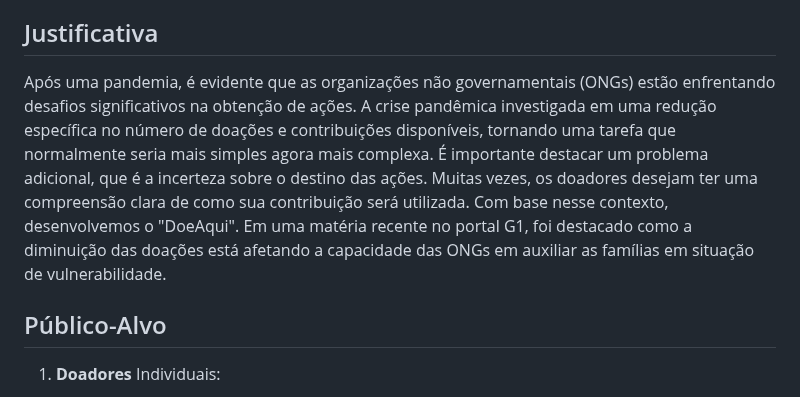
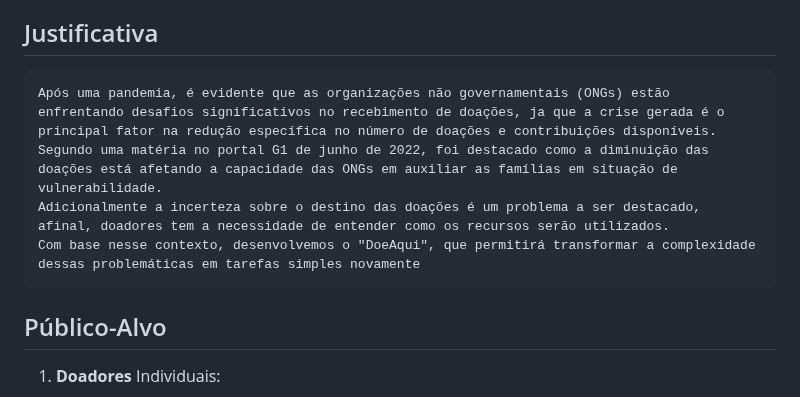
Before and after one commit to ICEI-PUC-Minas-PMV-SI/pmv-si-2023-2-pe1-t2-doeaqui, a Markdown page: docs/context.md, the part around the change. Rendered like a GitHub page.

Commit message:
Edição Justificativa

```diff
--- a/docs/context.md
+++ b/docs/context.md
@@ -25,7 +25,10 @@ Em nossa sociedade, é notável que muitas pessoas têm o desejo de fazer doaç
 
 ## Justificativa
 
-Após uma pandemia, é evidente que as organizações não governamentais (ONGs) estão enfrentando desafios significativos na obtenção de ações. A crise pandêmica investigada em uma redução específica no número de doações e contribuições disponíveis, tornando uma tarefa que normalmente seria mais simples agora mais complexa. É importante destacar um problema adicional, que é a incerteza sobre o destino das ações. Muitas vezes, os doadores desejam ter uma compreensão clara de como sua contribuição será utilizada. Com base nesse contexto, desenvolvemos o "DoeAqui". Em uma matéria recente no portal G1, foi destacado como a diminuição das doações está afetando a capacidade das ONGs em auxiliar as famílias em situação de vulnerabilidade.
+	Após uma pandemia, é evidente que as organizações não governamentais (ONGs) estão enfrentando desafios significativos no recebimento de doações, ja que a crise gerada é o principal fator na redução específica no número de doações e contribuições disponíveis.
+	Segundo uma matéria no portal G1 de junho de 2022, foi destacado como a diminuição das doações está afetando a capacidade das ONGs em auxiliar as famílias em situação de vulnerabilidade.
+	Adicionalmente a incerteza sobre o destino das doações é um problema a ser destacado, afinal, doadores tem a necessidade de entender como os recursos serão utilizados.
+	Com base nesse contexto, desenvolvemos o "DoeAqui", que permitirá transformar a complexidade dessas problemáticas em tarefas simples novamente
 
 
 ## Público-Alvo
```
